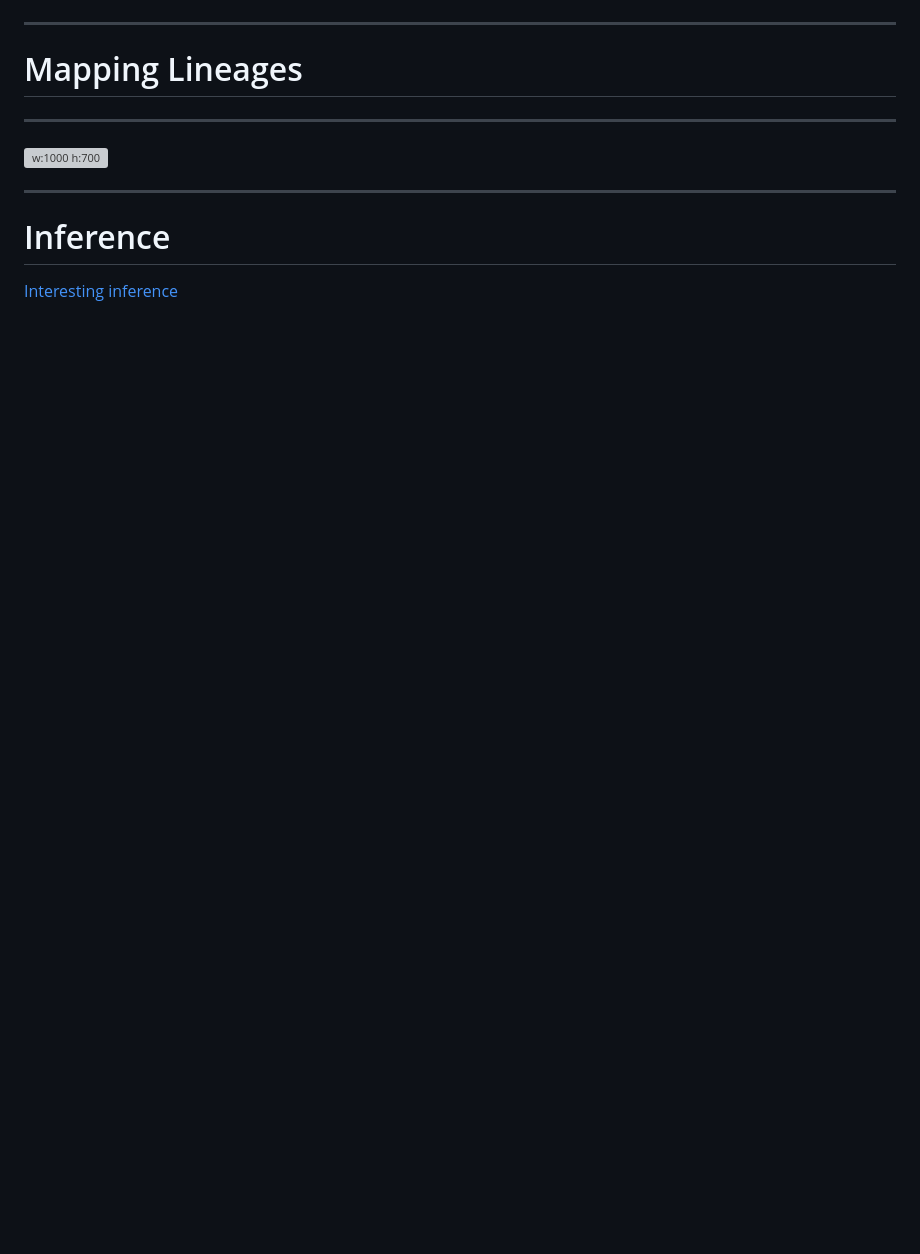
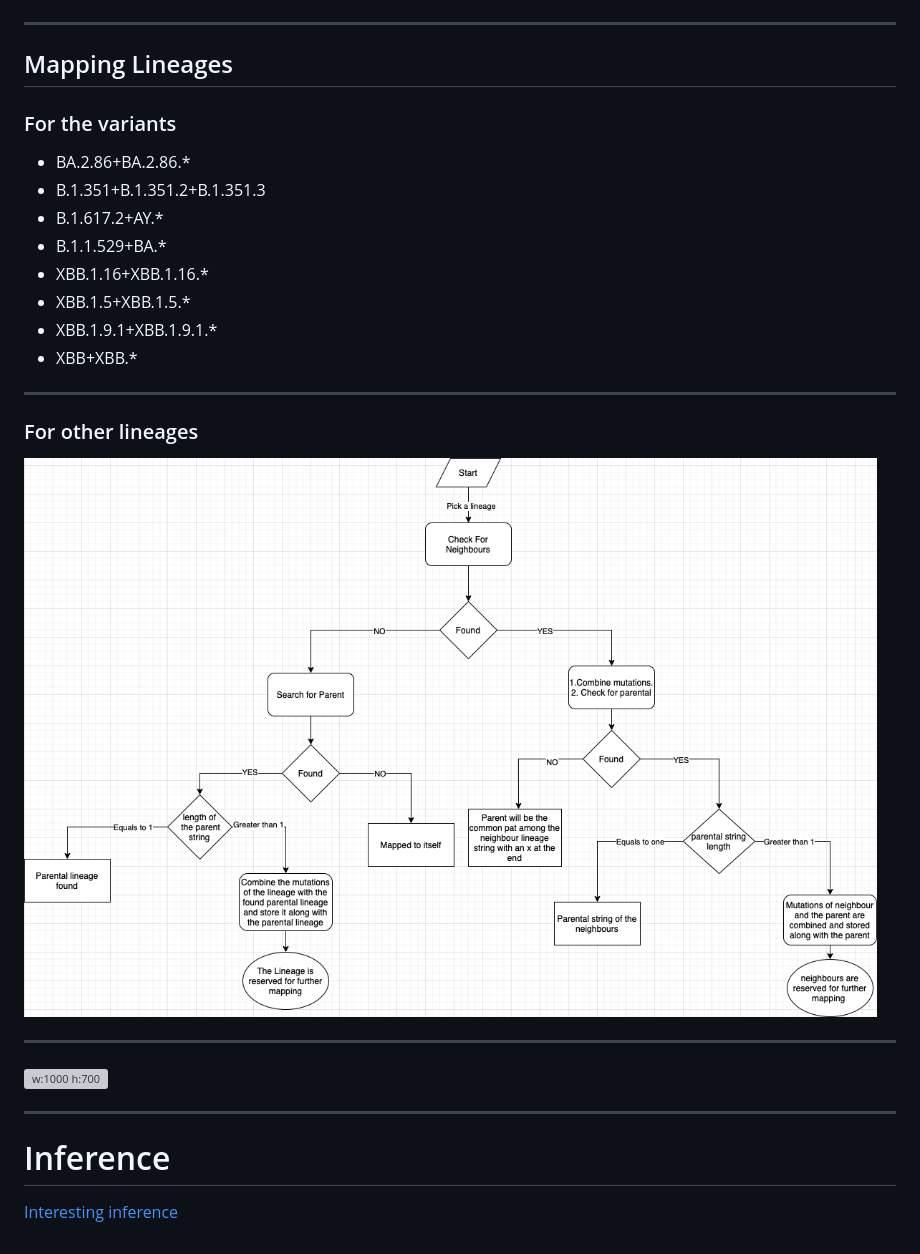
Before and after one commit to vishnushiri02/SARS-Cov2, a Markdown page: ppts/variant_trend_analysis_meeting.md, the part around the change. Drawn GitHub-style; pictures changed too: ppts/pictures/Mapping_lineage_idea.png (added); blank space fills up the shorter version; grey boxes are pictures that could not be loaded.

Commit message:
Added extra slides on lineage mapping

```diff
--- a/ppts/variant_trend_analysis_meeting.md
+++ b/ppts/variant_trend_analysis_meeting.md
@@ -23,7 +23,26 @@ Studying the influence of the population genetics in the SARS CoV2 variant susce
 
 ---
 
-# Mapping Lineages
+## Mapping Lineages
+
+### For the variants
+<ul>
+ <li>BA.2.86+BA.2.86.*</li>
+ <li>B.1.351+B.1.351.2+B.1.351.3</li>
+ <li> B.1.617.2+AY.*</li>
+ <li> B.1.1.529+BA.*</li>
+ <li> XBB.1.16+XBB.1.16.*</li>
+ <li> XBB.1.5+XBB.1.5.*</li>
+ <li> XBB.1.9.1+XBB.1.9.1.*</li>
+ <li>XBB+XBB.*</li>
+</ul>
+
+---
+
+### For other lineages
+
+![w:1000 h:600 ](pictures/Mapping_lineage_idea.png)
+
 ---
 
 ![w:1000 h:700 ](pictures/mapping_lineages.png)
```
Also changed, not shown: 1 other file.
